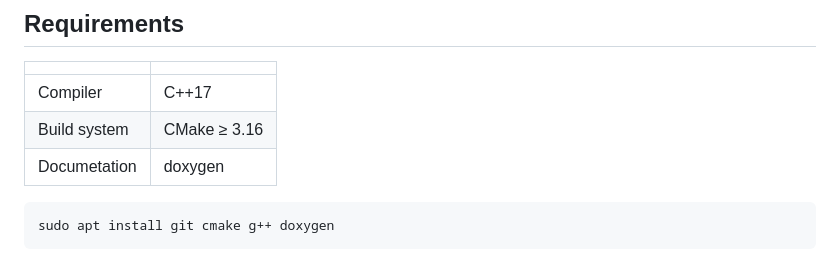
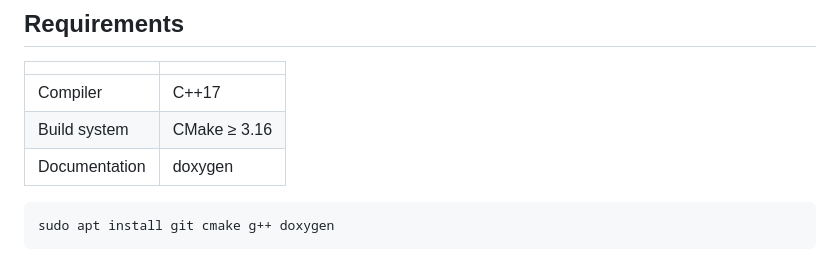
Before and after one commit to sschippe/hydrocal, a Markdown page: README.md, the part around the change. Drawn GitHub-style.

````diff
--- a/README.md
+++ b/README.md
@@ -22,7 +22,7 @@ git clone https://github.com/sschippe/hydrocal hydrocal
 |---|---|
 | Compiler | C++17 |
 | Build system | CMake ≥ 3.16 |
-| Documetation | doxygen |
+| Documentation | doxygen |
 
 ```bash
 sudo apt install git cmake g++ doxygen
````
